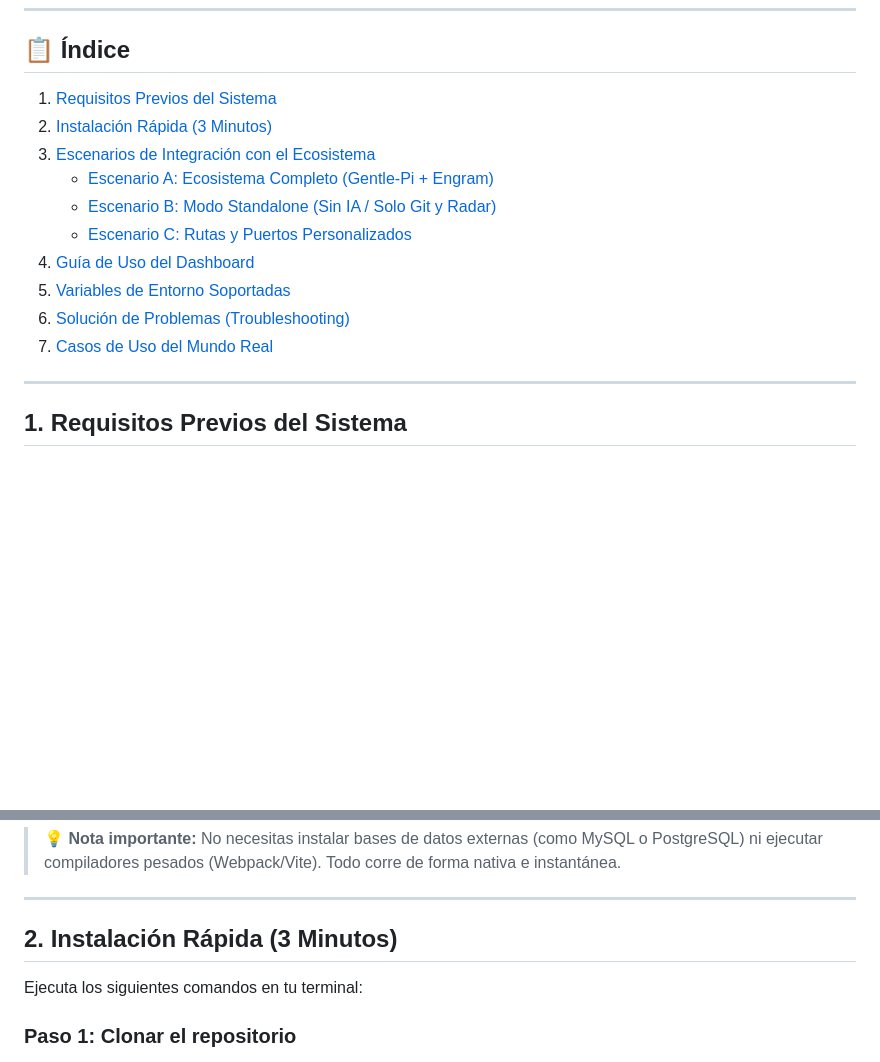
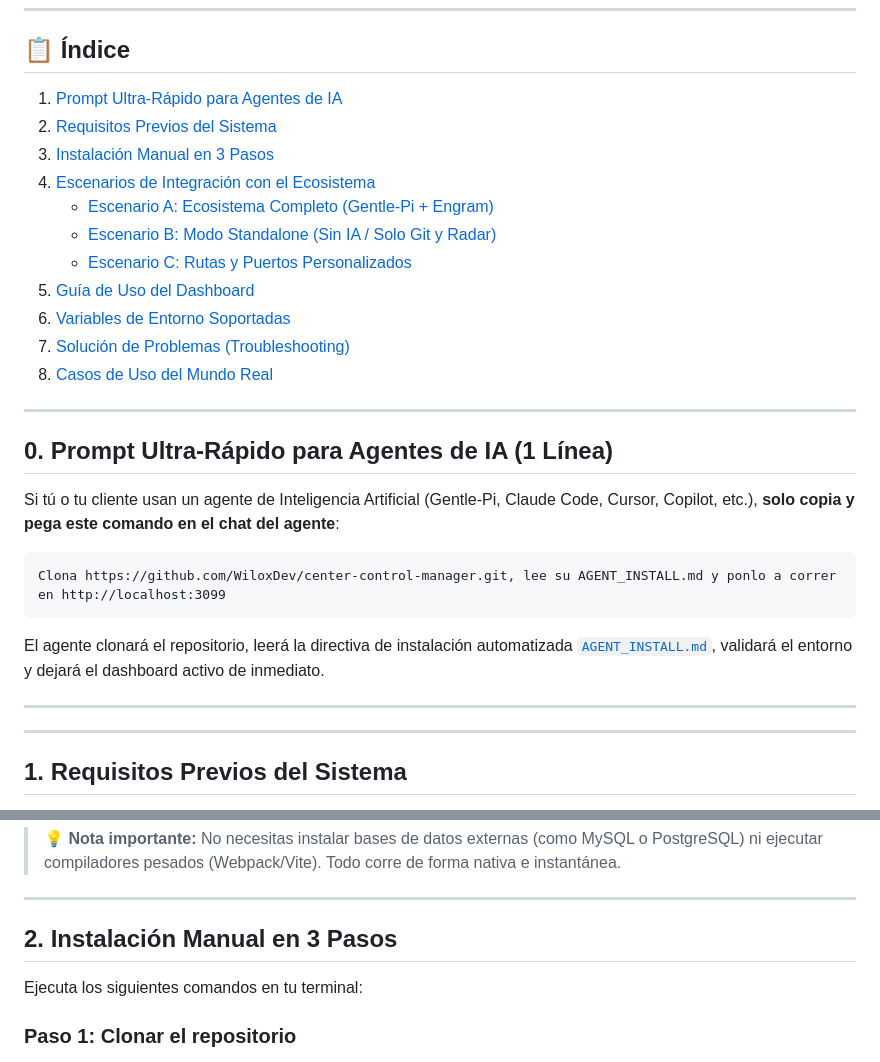
Before and after one commit to WiloxDev/center-control-manager, a Markdown page: MANUAL.md, 2 parts joined by grey strips. Drawn GitHub-style; blank space fills up the shorter version.

````diff
--- a/MANUAL.md
+++ b/MANUAL.md
@@ -6,16 +6,31 @@ Bienvenido a la guía oficial de implementación de **Center Control Manager**.
 ---
 
 ## 📋 Índice
-1. [Requisitos Previos del Sistema](#1-requisitos-previos-del-sistema)
-2. [Instalación Rápida (3 Minutos)](#2-instalación-rápida-3-minutos)
-3. [Escenarios de Integración con el Ecosistema](#3-escenarios-de-integración-con-el-ecosistema)
+1. [Prompt Ultra-Rápido para Agentes de IA](#0-prompt-ultra-rápido-para-agentes-de-ia-1-línea)
+2. [Requisitos Previos del Sistema](#1-requisitos-previos-del-sistema)
+3. [Instalación Manual en 3 Pasos](#2-instalación-manual-en-3-pasos)
+4. [Escenarios de Integración con el Ecosistema](#3-escenarios-de-integración-con-el-ecosistema)
    - [Escenario A: Ecosistema Completo (Gentle-Pi + Engram)](#escenario-a-ecosistema-completo-gentle-pi--engram)
    - [Escenario B: Modo Standalone (Sin IA / Solo Git y Radar)](#escenario-b-modo-standalone-sin-ia--solo-git-y-radar)
    - [Escenario C: Rutas y Puertos Personalizados](#escenario-c-rutas-y-puertos-personalizados)
-4. [Guía de Uso del Dashboard](#4-guía-de-uso-del-dashboard)
-5. [Variables de Entorno Soportadas](#5-variables-de-entorno-soportadas)
-6. [Solución de Problemas (Troubleshooting)](#6-solución-de-problemas-troubleshooting)
-7. [Casos de Uso del Mundo Real](#7-casos-de-uso-del-mundo-real)
+5. [Guía de Uso del Dashboard](#4-guía-de-uso-del-dashboard)
+6. [Variables de Entorno Soportadas](#5-variables-de-entorno-soportadas)
+7. [Solución de Problemas (Troubleshooting)](#6-solución-de-problemas-troubleshooting)
+8. [Casos de Uso del Mundo Real](#7-casos-de-uso-del-mundo-real)
+
+---
+
+## 0. Prompt Ultra-Rápido para Agentes de IA (1 Línea)
+
+Si tú o tu cliente usan un agente de Inteligencia Artificial (Gentle-Pi, Claude Code, Cursor, Copilot, etc.), **solo copia y pega este comando en el chat del agente**:
+
+```text
+Clona https://github.com/WiloxDev/center-control-manager.git, lee su AGENT_INSTALL.md y ponlo a correr en http://localhost:3099
+```
+
+El agente clonará el repositorio, leerá la directiva de instalación automatizada [`AGENT_INSTALL.md`](./AGENT_INSTALL.md), validará el entorno y dejará el dashboard activo de inmediato.
+
+---
 
 ---
 
@@ -35,7 +50,7 @@ Center Control Manager está diseñado bajo una arquitectura **Local-First**, ul
 
 ---
 
-## 2. Instalación Rápida (3 Minutos)
+## 2. Instalación Manual en 3 Pasos
 
 Ejecuta los siguientes comandos en tu terminal:
 
````
Also changed, not shown: AGENT_INSTALL.md (added, +35 -0 lines), README.md (+10 -1 lines).
